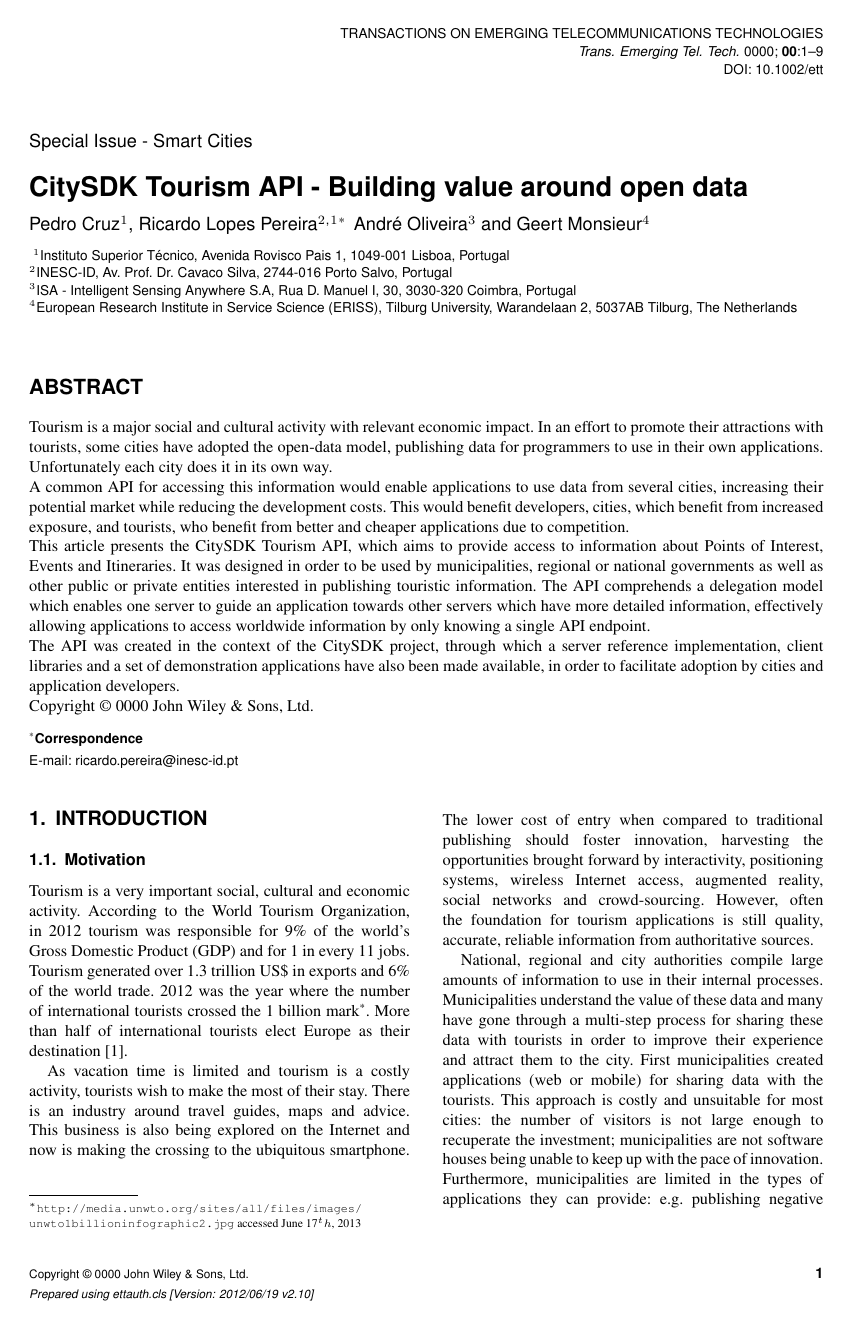
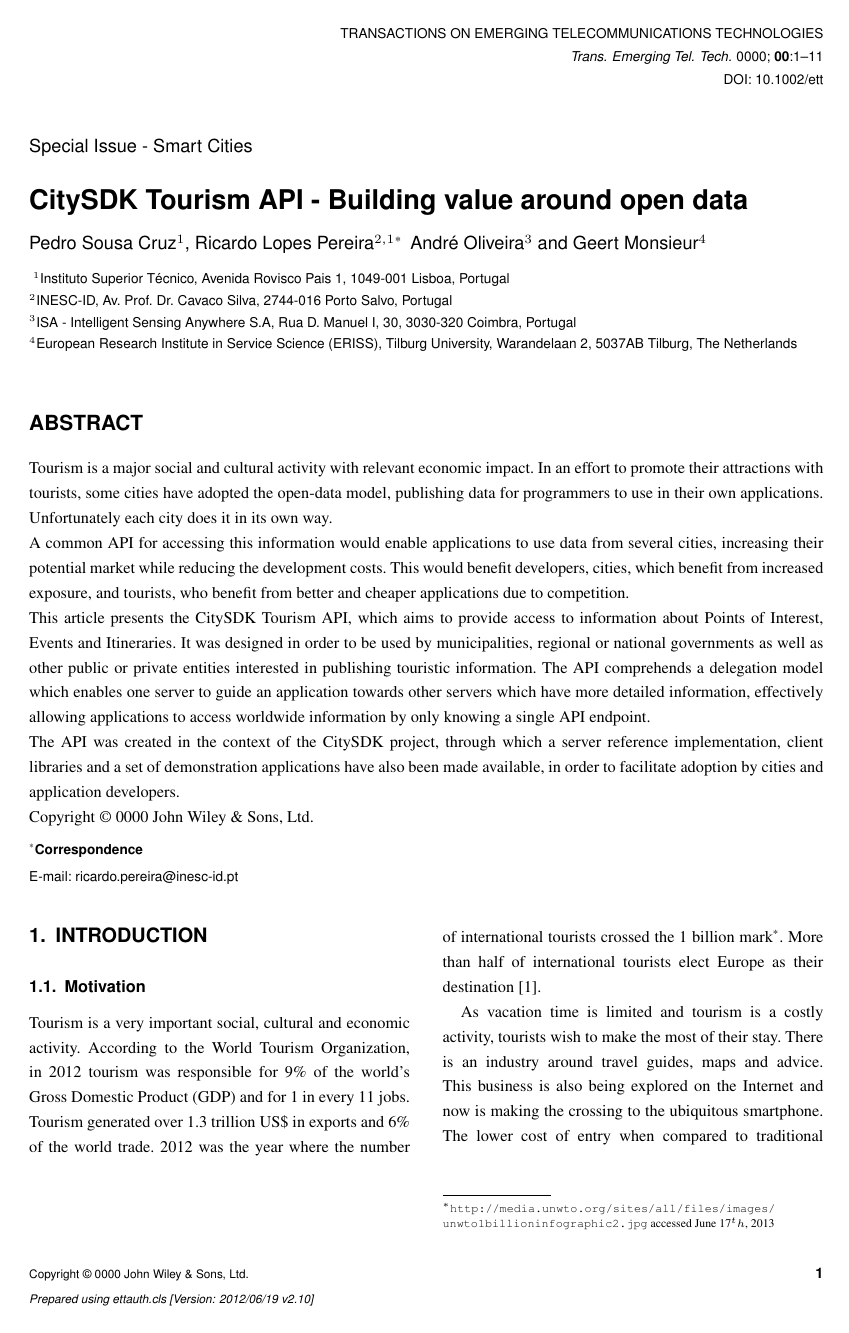
Before and after one commit to joninvski/ett-tourism, a LaTeX document (main.tex): page 1 of 9 before the commit and page 1 of 11 after it. Compiled offline with pdfLaTeX.

Commit message:
Changed Pedro's name to include Sousa. Changed spacing to double soace for submission.

```diff
--- a/main.tex
+++ b/main.tex
@@ -1,5 +1,5 @@
-\documentclass[times]{ettauth}
-%\documentclass[times,doublespace]{ettauth}%For paper submission
+%\documentclass[times]{ettauth}
+\documentclass[times,doublespace]{ettauth}%For paper submission
 
 \usepackage{acronym}
 \usepackage{flafter}
@@ -53,7 +53,7 @@
 \articletype{Special Issue - Smart Cities}
 
 \title{CitySDK Tourism API - Building value around open data}
-\author{Pedro Cruz\affil{1},
+\author{Pedro Sousa Cruz\affil{1},
 Ricardo Lopes Pereira\affil{2}\textsuperscript{,}\affil{1}\corrauth\,
 Andr\'e Oliveira\affil{3} and
 Geert Monsieur\affil{4}}
```
